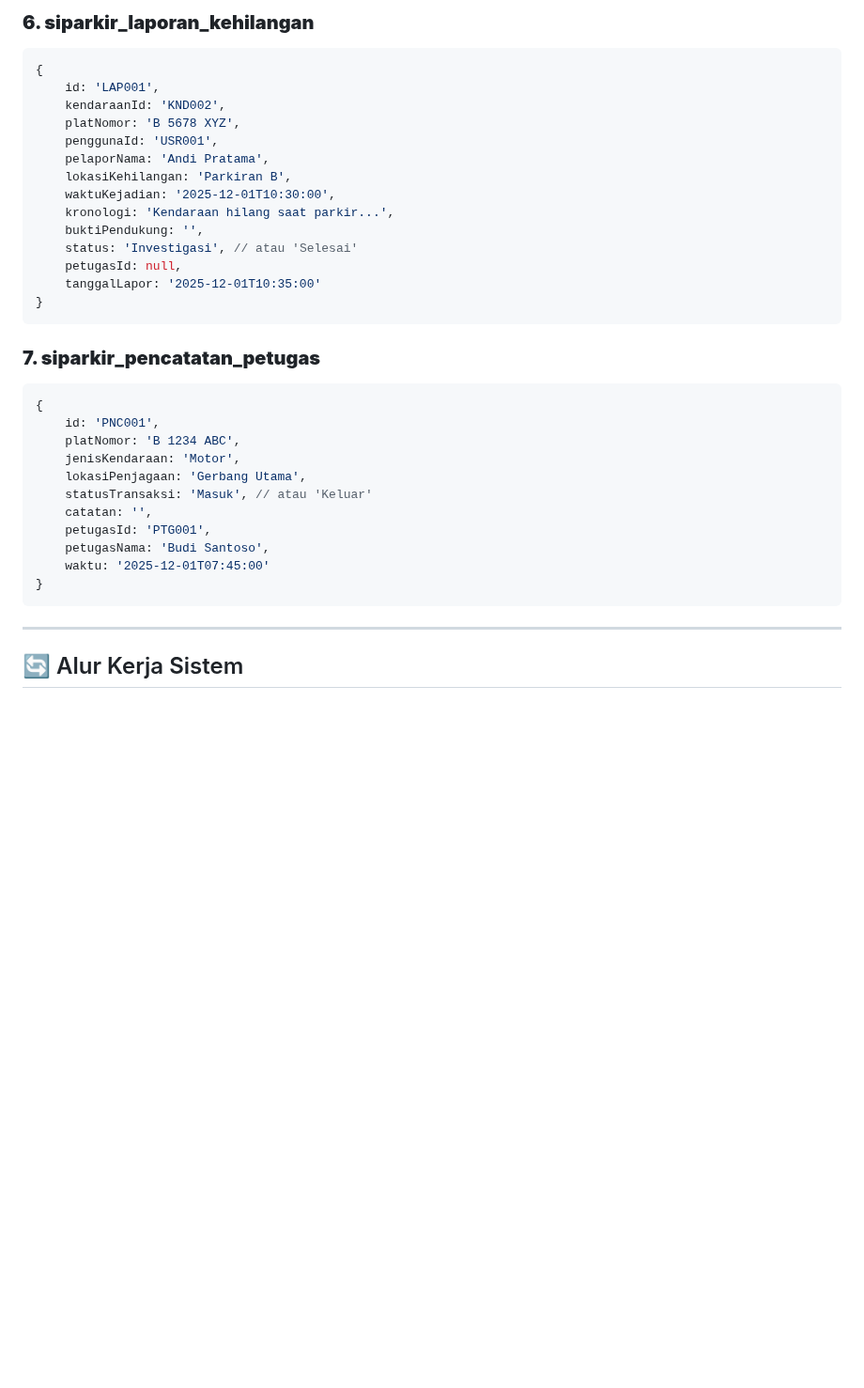
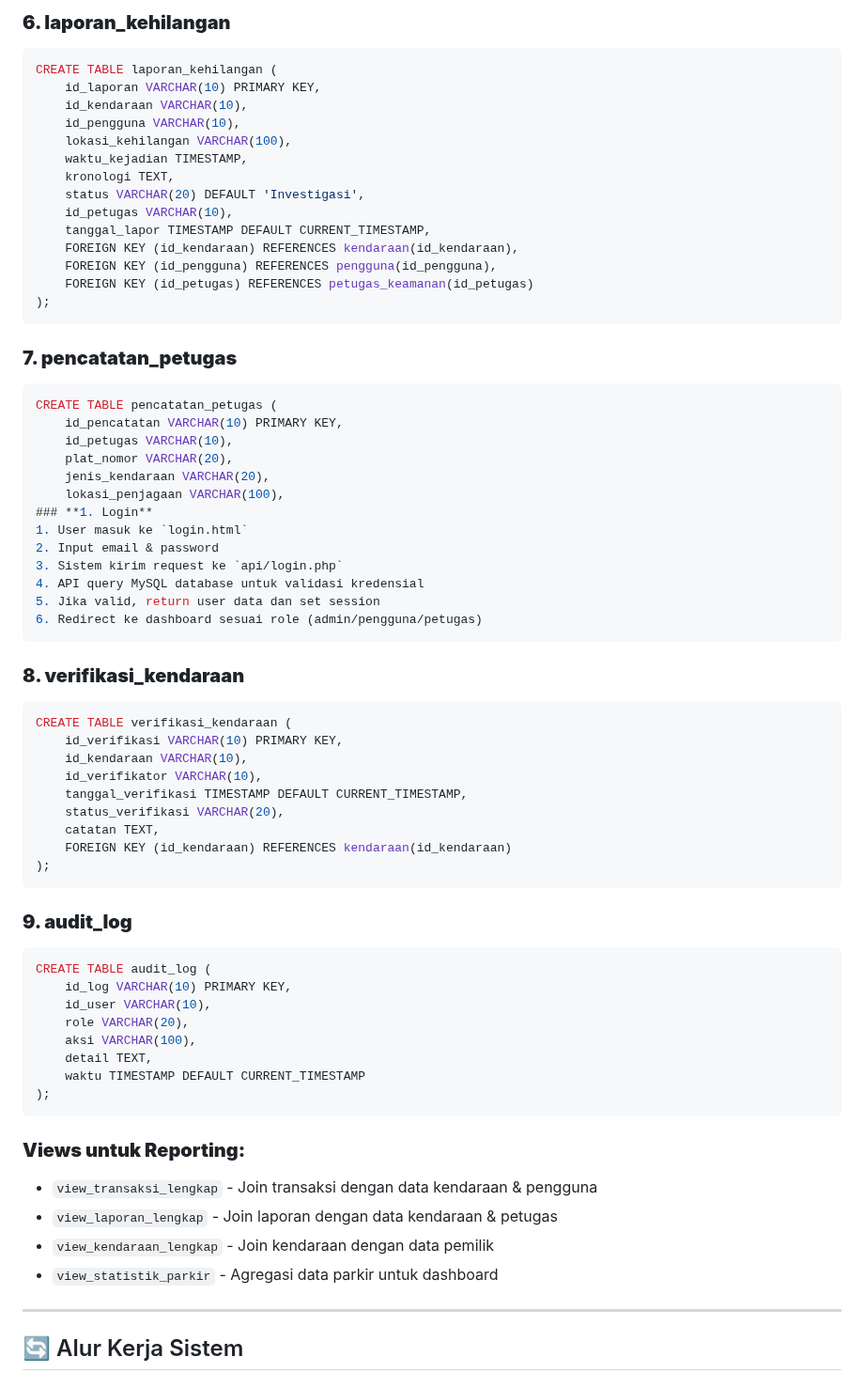
Before and after one commit to puanakeyla/SIPARKIR, a Markdown page: README.md, the part around one of its changes. Shown at 94% size. GitHub-like rendering; blank space fills up the shorter version.

````diff
--- a/README.md
+++ b/README.md
@@ -132,37 +157,70 @@ APPL/
 ```
 
-### **6. siparkir_laporan_kehilangan**
-```javascript
-{
-    id: 'LAP001',
-    kendaraanId: 'KND002',
-    platNomor: 'B 5678 XYZ',
-    penggunaId: 'USR001',
-    pelaporNama: 'Andi Pratama',
-    lokasiKehilangan: 'Parkiran B',
-    waktuKejadian: '2025-12-01T10:30:00',
-    kronologi: 'Kendaraan hilang saat parkir...',
-    buktiPendukung: '',
-    status: 'Investigasi', // atau 'Selesai'
-    petugasId: null,
-    tanggalLapor: '2025-12-01T10:35:00'
-}
+### **6. laporan_kehilangan**
+```sql
+CREATE TABLE laporan_kehilangan (
+    id_laporan VARCHAR(10) PRIMARY KEY,
+    id_kendaraan VARCHAR(10),
+    id_pengguna VARCHAR(10),
+    lokasi_kehilangan VARCHAR(100),
+    waktu_kejadian TIMESTAMP,
+    kronologi TEXT,
+    status VARCHAR(20) DEFAULT 'Investigasi',
+    id_petugas VARCHAR(10),
+    tanggal_lapor TIMESTAMP DEFAULT CURRENT_TIMESTAMP,
+    FOREIGN KEY (id_kendaraan) REFERENCES kendaraan(id_kendaraan),
+    FOREIGN KEY (id_pengguna) REFERENCES pengguna(id_pengguna),
+    FOREIGN KEY (id_petugas) REFERENCES petugas_keamanan(id_petugas)
+);
 ```
 
-### **7. siparkir_pencatatan_petugas**
-```javascript
-{
-    id: 'PNC001',
-    platNomor: 'B 1234 ABC',
-    jenisKendaraan: 'Motor',
-    lokasiPenjagaan: 'Gerbang Utama',
-    statusTransaksi: 'Masuk', // atau 'Keluar'
-    catatan: '',
-    petugasId: 'PTG001',
-    petugasNama: 'Budi Santoso',
-    waktu: '2025-12-01T07:45:00'
-}
+### **7. pencatatan_petugas**
+```sql
+CREATE TABLE pencatatan_petugas (
+    id_pencatatan VARCHAR(10) PRIMARY KEY,
+    id_petugas VARCHAR(10),
+    plat_nomor VARCHAR(20),
+    jenis_kendaraan VARCHAR(20),
+    lokasi_penjagaan VARCHAR(100),
+### **1. Login**
+1. User masuk ke `login.html`
+2. Input email & password
+3. Sistem kirim request ke `api/login.php`
+4. API query MySQL database untuk validasi kredensial
+5. Jika valid, return user data dan set session
+6. Redirect ke dashboard sesuai role (admin/pengguna/petugas)
 ```
+
+### **8. verifikasi_kendaraan**
+```sql
+CREATE TABLE verifikasi_kendaraan (
+    id_verifikasi VARCHAR(10) PRIMARY KEY,
+    id_kendaraan VARCHAR(10),
+    id_verifikator VARCHAR(10),
+    tanggal_verifikasi TIMESTAMP DEFAULT CURRENT_TIMESTAMP,
+    status_verifikasi VARCHAR(20),
+    catatan TEXT,
+    FOREIGN KEY (id_kendaraan) REFERENCES kendaraan(id_kendaraan)
+);
+```
+
+### **9. audit_log**
+```sql
+CREATE TABLE audit_log (
+    id_log VARCHAR(10) PRIMARY KEY,
+    id_user VARCHAR(10),
+    role VARCHAR(20),
+    aksi VARCHAR(100),
+    detail TEXT,
+    waktu TIMESTAMP DEFAULT CURRENT_TIMESTAMP
+);
+```
+
+### **Views untuk Reporting:**
+- `view_transaksi_lengkap` - Join transaksi dengan data kendaraan & pengguna
+- `view_laporan_lengkap` - Join laporan dengan data kendaraan & petugas
+- `view_kendaraan_lengkap` - Join kendaraan dengan data pemilik
+- `view_statistik_parkir` - Agregasi data parkir untuk dashboard
 
 ---
 
````
Also changed, not shown: other parts of README.md (+149 -86 lines).
